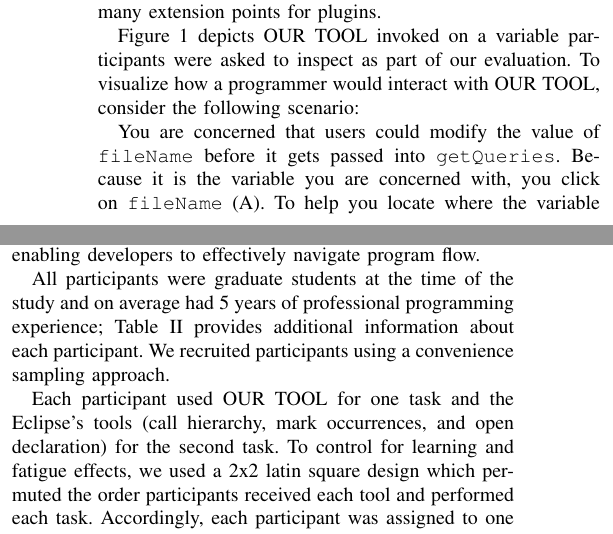
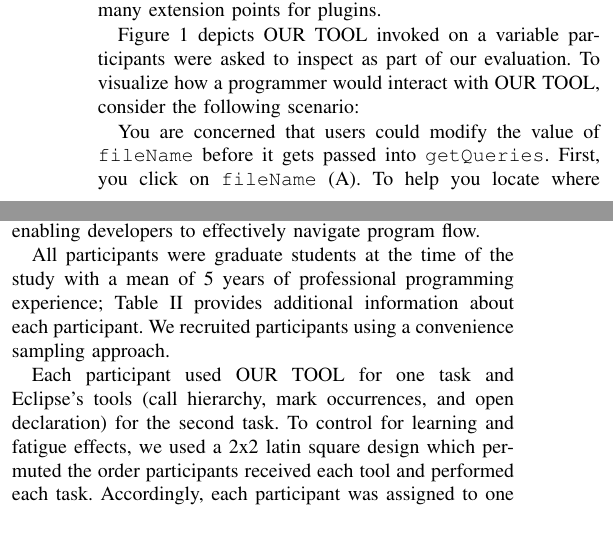
Before and after one commit to DeveloperLiberationFront/Program-Navigation-Plugin, a LaTeX paper (progNav Paper/progNav Paper.tex): two parts of the columns of page 2 of 5, joined at a grey line, cut so that both start at the same text. Compiled offline with pdfLaTeX; a missing font is replaced by an installed copy or a similar font; a LaTeX package or settings file that is missing is left out.

Commit message:
More of Dr. E's easy comments addressed

```diff
--- a/progNav Paper/progNav Paper.tex
+++ b/progNav Paper/progNav Paper.tex
@@ -148,7 +148,7 @@ Eclipse is one of the most widely used open source IDEs for Java development and
 Figure \ref{fig:tool} depicts \toolName~invoked on a variable participants were asked to inspect as part of our evaluation. To visualize how a programmer would interact with \toolName, consider the following scenario:
 
 You are concerned that users could modify the value of \texttt{fileName} before it gets passed into \texttt{getQueries}.
-Because it is the variable you are concerned with, you click on \texttt{fileName} (A).
+First, you click on \texttt{fileName} (A).
 To help you locate where the variable is modified and referenced, \toolName~ highlights proper occurrences of that variable in the code.
 Since \texttt{fileName} is a formal parameter to \texttt{getQueries}, any method calling \texttt{getQueries} could modify \texttt{fileName}.
 Those methods reside in other class files, so \toolName~ provides links to their locations (B1).
@@ -201,9 +201,9 @@ P8 & 5.5 & 3.5 & Yes \\
 We performed a preliminary evaluation of \toolName~ with eight programmers performing two code navigation tasks.
 Our goals in this study were to get feedback on the usability of our tool and evaluate whether our approach shows promise in enabling developers to effectively navigate program flow.
 
-All participants were graduate students at the time of the study and on average had 5 years of professional programming experience; Table \ref{table:participants} provides additional information about each participant. We recruited participants using a convenience sampling approach.
+All participants were graduate students at the time of the study with a mean of 5 years of professional programming experience; Table \ref{table:participants} provides additional information about each participant. We recruited participants using a convenience sampling approach.
 
-Each participant used \toolName~for one task and the Eclipse's tools (call hierarchy, mark occurrences, and open declaration) for the second task.
+Each participant used \toolName~for one task and Eclipse's tools (call hierarchy, mark occurrences, and open declaration) for the second task.
 To control for learning and fatigue effects, we used a 2x2 latin square design which permuted the order participants received each tool and performed each task. Accordingly, each participant was assigned to one of four groups -- one group for each pair of conditions.
 Before the study, we asked participants to report whether they were familiar with the Eclipse IDE. We used this information to balance Eclipse novices across groups.
 
```
Also changed, not shown: progNav Paper/progNav Paper.tex (4 more changed lines).
